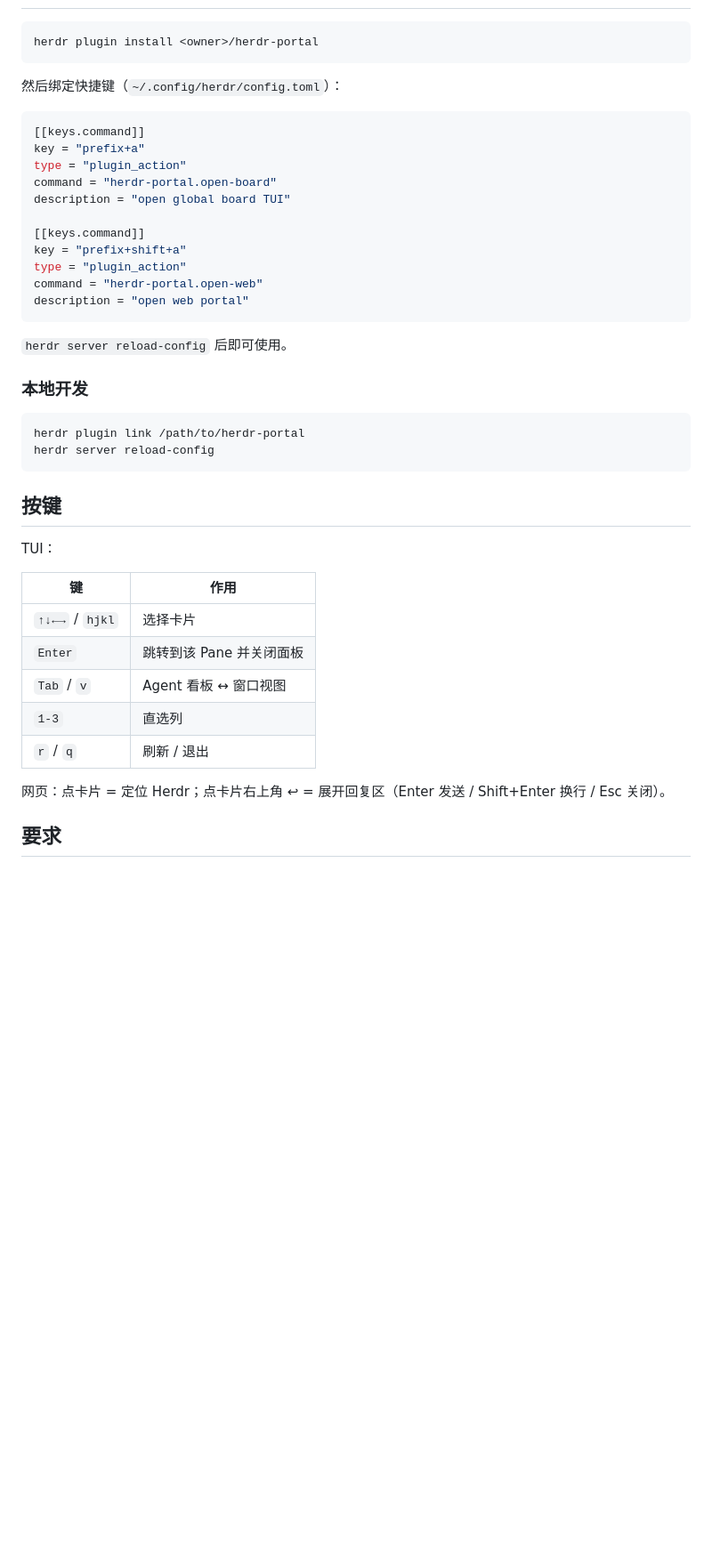
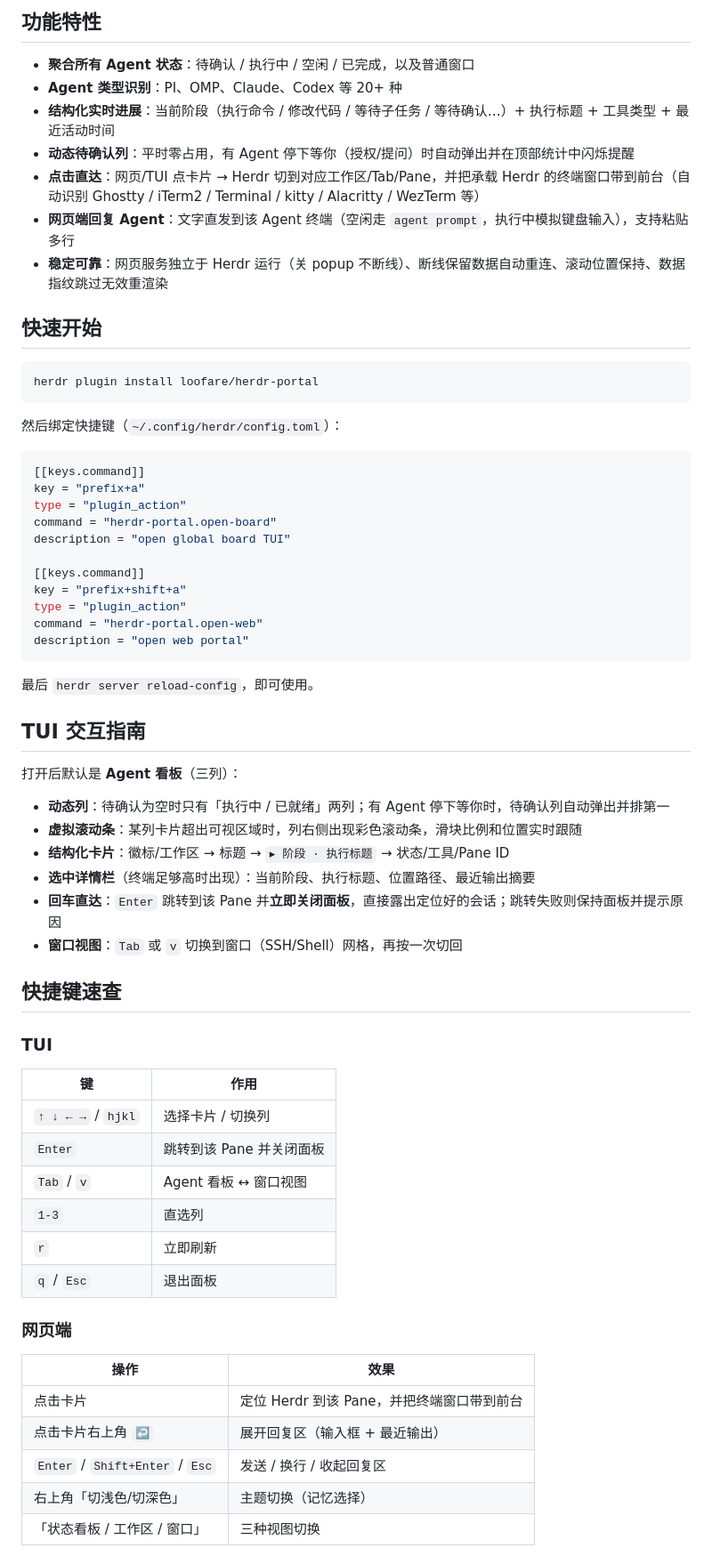
Before and after one commit to loofare/herdr-portal, a Markdown page: README.md, the part around the change printed below. Shown: that part at 89% size. GitHub-like rendering; blank space fills up the shorter version.

Commit message:
docs: 脱敏素材 + 丰富 README（TUI 交互、快捷键、使用场景）
- 替换为脱敏演示数据的真实截图：网页看板/回复/窗口 + TUI 看板
- 新增 GrsAI(gpt-image-2) 生成的 banner 封面
- 补充 TUI 交互指南、快捷键速查表、使用场景、环境变量
- 新增 URL 参数 ?view / ?select 支持

````diff
--- a/README.md
+++ b/README.md
@@ -21,6 +30,17 @@
+## 功能特性
+
+- **聚合所有 Agent 状态**：待确认 / 执行中 / 空闲 / 已完成，以及普通窗口
+- **Agent 类型识别**：PI、OMP、Claude、Codex 等 20+ 种
+- **结构化实时进展**：当前阶段（执行命令 / 修改代码 / 等待子任务 / 等待确认…）+ 执行标题 + 工具类型 + 最近活动时间
+- **动态待确认列**：平时零占用，有 Agent 停下等你（授权/提问）时自动弹出并在顶部统计中闪烁提醒
+- **点击直达**：网页/TUI 点卡片 → Herdr 切到对应工作区/Tab/Pane，并把承载 Herdr 的终端窗口带到前台（自动识别 Ghostty / iTerm2 / Terminal / kitty / Alacritty / WezTerm 等）
+- **网页端回复 Agent**：文字直发到该 Agent 终端（空闲走 `agent prompt`，执行中模拟键盘输入），支持粘贴多行
+- **稳定可靠**：网页服务独立于 Herdr 运行（关 popup 不断线）、断线保留数据自动重连、滚动位置保持、数据指纹跳过无效重渲染
+
+## 快速开始
 
 ```bash
-herdr plugin install <owner>/herdr-portal
+herdr plugin install loofare/herdr-portal
 ```
 
 然后绑定快捷键（`~/.config/herdr/config.toml`）：
@@ -39,28 +59,39 @@ command = "herdr-portal.open-web"
 description = "open web portal"
 ```
 
-`herdr server reload-config` 后即可使用。
+最后 `herdr server reload-config`，即可使用。
 
-### 本地开发
+## TUI 交互指南
 
-```bash
-herdr plugin link /path/to/herdr-portal
-herdr server reload-config
-```
+打开后默认是 **Agent 看板**（三列）：
 
-## 按键
+- **动态列**：待确认为空时只有「执行中 / 已就绪」两列；有 Agent 停下等你时，待确认列自动弹出并排第一
+- **虚拟滚动条**：某列卡片超出可视区域时，列右侧出现彩色滚动条，滑块比例和位置实时跟随
+- **结构化卡片**：徽标/工作区 → 标题 → `▸ 阶段 · 执行标题` → 状态/工具/Pane ID
+- **选中详情栏**（终端足够高时出现）：当前阶段、执行标题、位置路径、最近输出摘要
+- **回车直达**：`Enter` 跳转到该 Pane 并**立即关闭面板**，直接露出定位好的会话；跳转失败则保持面板并提示原因
+- **窗口视图**：`Tab` 或 `v` 切换到窗口（SSH/Shell）网格，再按一次切回
 
-TUI：
+## 快捷键速查
+
+### TUI
 
 | 键 | 作用 |
 | --- | --- |
-| `↑↓←→` / `hjkl` | 选择卡片 |
+| `↑ ↓ ← →` / `hjkl` | 选择卡片 / 切换列 |
 | `Enter` | 跳转到该 Pane 并关闭面板 |
 | `Tab` / `v` | Agent 看板 ↔ 窗口视图 |
 | `1-3` | 直选列 |
-| `r` / `q` | 刷新 / 退出 |
+| `r` | 立即刷新 |
+| `q` / `Esc` | 退出面板 |
 
-网页：点卡片 = 定位 Herdr；点卡片右上角 ↩ = 展开回复区（Enter 发送 / Shift+Enter 换行 / Esc 关闭）。
+### 网页端
 
-## 要求
+| 操作 | 效果 |
+| --- | --- |
+| 点击卡片 | 定位 Herdr 到该 Pane，并把终端窗口带到前台 |
+| 点击卡片右上角 `↩` | 展开回复区（输入框 + 最近输出） |
+| `Enter` / `Shift+Enter` / `Esc` | 发送 / 换行 / 收起回复区 |
+| 右上角「切浅色/切深色」 | 主题切换（记忆选择） |
+| 「状态看板 / 工作区 / 窗口」 | 三种视图切换 |
 
````
Also changed, not shown: other parts of README.md (+58 -15 lines), assets/tui-board.png (added), assets/web-board.png (added), assets/web-dashboard.png (deleted), assets/web-reply.png (added), assets/web-windows.png (added), 2 other files.
